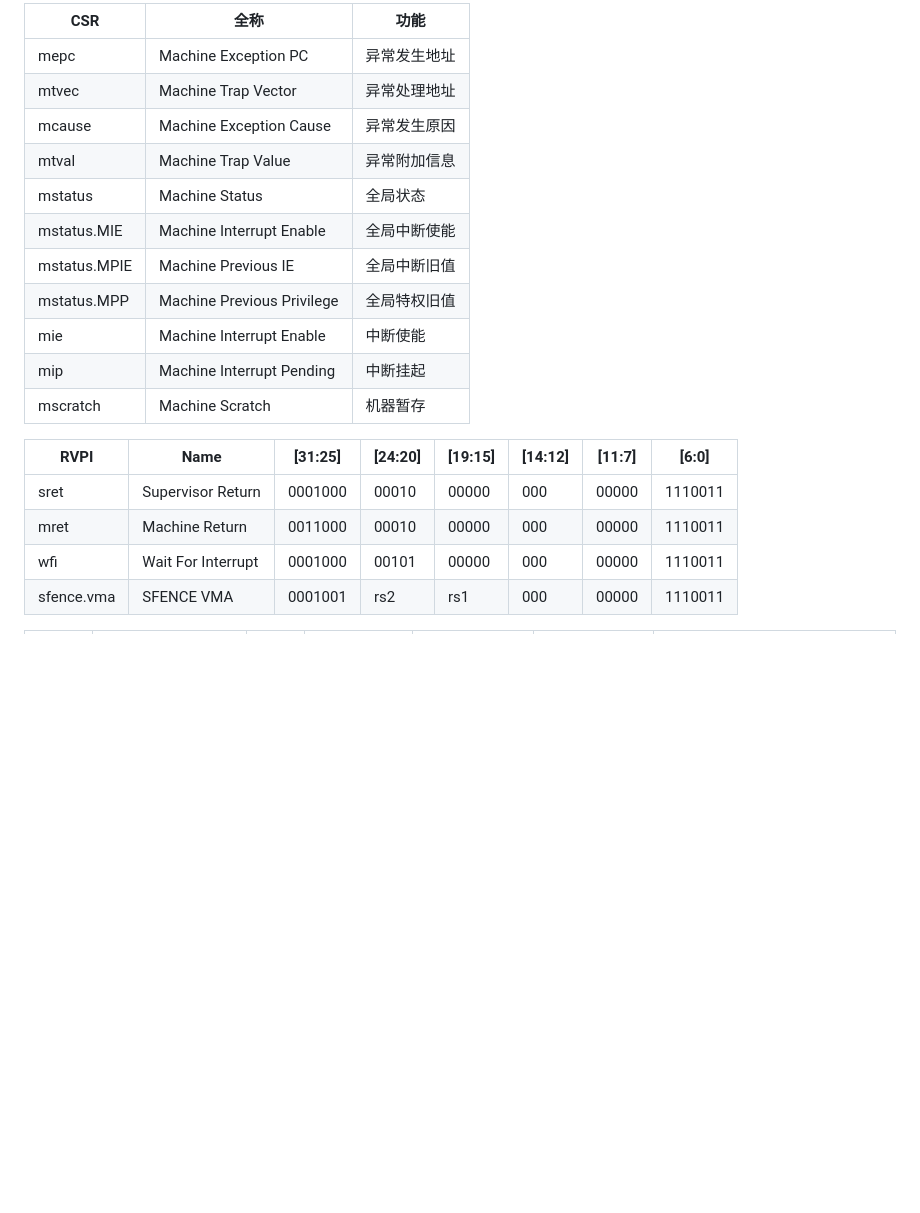
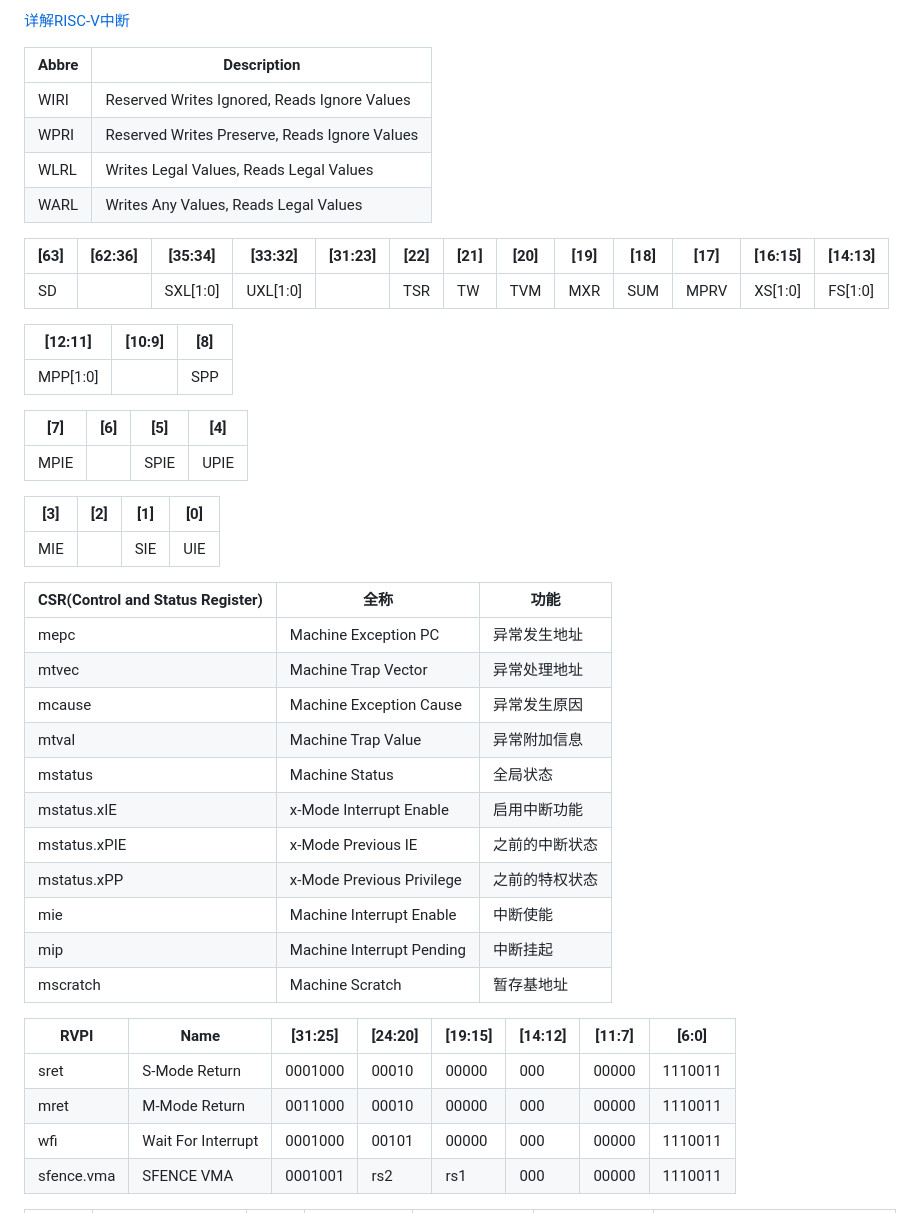
Before and after one commit to Invisiphantom/Mind-City, a Markdown page: Skill/RISC-V笔记.md, the part around one of its changes. GitHub-like rendering; blank space fills up the shorter version.

```diff
--- a/Skill/RISC-V笔记.md
+++ b/Skill/RISC-V笔记.md
@@ -102,25 +112,51 @@ https://github.com/Tan-YiFan/rvcpu
 
 
-| CSR          | 全称                       | 功能         |
-| ------------ | -------------------------- | ------------ |
-| mepc         | Machine Exception PC       | 异常发生地址 |
-| mtvec        | Machine Trap Vector        | 异常处理地址 |
-| mcause       | Machine Exception Cause    | 异常发生原因 |
-| mtval        | Machine Trap Value         | 异常附加信息 |
-| mstatus      | Machine Status             | 全局状态     |
-| mstatus.MIE  | Machine Interrupt Enable   | 全局中断使能 |
-| mstatus.MPIE | Machine Previous IE        | 全局中断旧值 |
-| mstatus.MPP  | Machine Previous Privilege | 全局特权旧值 |
-| mie          | Machine Interrupt Enable   | 中断使能     |
-| mip          | Machine Interrupt Pending  | 中断挂起     |
-| mscratch     | Machine Scratch            | 机器暂存     |
+[详解RISC-V中断](https://www.cnblogs.com/harrypotterjackson/p/17548837.html)
+
+| Abbre | Description                                   |
+| ----- | --------------------------------------------- |
+| WIRI  | Reserved Writes Ignored, Reads Ignore Values  |
+| WPRI  | Reserved Writes Preserve, Reads Ignore Values |
+| WLRL  | Writes Legal Values, Reads Legal Values       |
+| WARL  | Writes Any Values, Reads Legal Values         |
+
+
+| [63] | [62:36] | [35:34]  | [33:32]  | [31:23] | [22] | [21] | [20] | [19] | [18] | [17] | [16:15] | [14:13] |
+| ---- | ------- | -------- | -------- | ------- | ---- | ---- | ---- | ---- | ---- | ---- | ------- | ------- |
+| SD   |         | SXL[1:0] | UXL[1:0] |         | TSR  | TW   | TVM  | MXR  | SUM  | MPRV | XS[1:0] | FS[1:0] |
+
+| [12:11]  | [10:9] | [8] |
+| -------- | ------ | --- |
+| MPP[1:0] |        | SPP |
+
+| [7]  | [6] | [5]  | [4]  |
+| ---- | --- | ---- | ---- |
+| MPIE |     | SPIE | UPIE |
+
+| [3] | [2] | [1] | [0] |
+| --- | --- | --- | --- |
+| MIE |     | SIE | UIE |
+
+| CSR(Control and Status Register) | 全称                      | 功能           |
+| -------------------------------- | ------------------------- | -------------- |
+| mepc                             | Machine Exception PC      | 异常发生地址   |
+| mtvec                            | Machine Trap Vector       | 异常处理地址   |
+| mcause                           | Machine Exception Cause   | 异常发生原因   |
+| mtval                            | Machine Trap Value        | 异常附加信息   |
+| mstatus                          | Machine Status            | 全局状态       |
+| mstatus.xIE                      | x-Mode Interrupt Enable   | 启用中断功能   |
+| mstatus.xPIE                     | x-Mode Previous IE        | 之前的中断状态 |
+| mstatus.xPP                      | x-Mode Previous Privilege | 之前的特权状态 |
+| mie                              | Machine Interrupt Enable  | 中断使能       |
+| mip                              | Machine Interrupt Pending | 中断挂起       |
+| mscratch                         | Machine Scratch           | 暂存基地址     |
 
 
 
 | RVPI       | Name               | [31:25] | [24:20] | [19:15] | [14:12] | [11:7] | [6:0]   |
 | ---------- | ------------------ | ------- | ------- | ------- | ------- | ------ | ------- |
-| sret       | Supervisor Return  | 0001000 | 00010   | 00000   | 000     | 00000  | 1110011 |
-| mret       | Machine Return     | 0011000 | 00010   | 00000   | 000     | 00000  | 1110011 |
+| sret       | S-Mode Return      | 0001000 | 00010   | 00000   | 000     | 00000  | 1110011 |
+| mret       | M-Mode Return      | 0011000 | 00010   | 00000   | 000     | 00000  | 1110011 |
 | wfi        | Wait For Interrupt | 0001000 | 00101   | 00000   | 000     | 00000  | 1110011 |
 | sfence.vma | SFENCE VMA         | 0001001 | rs2     | rs1     | 000     | 00000  | 1110011 |
 
```
Also changed, not shown: other parts of Skill/RISC-V笔记.md (+33 -23 lines).
